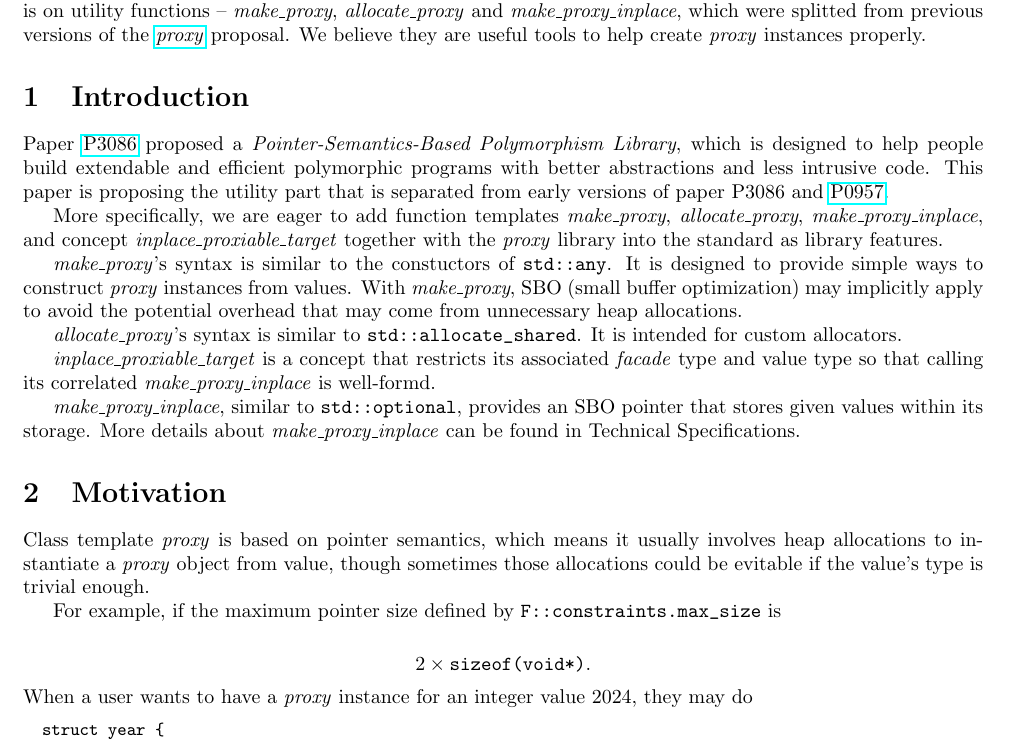
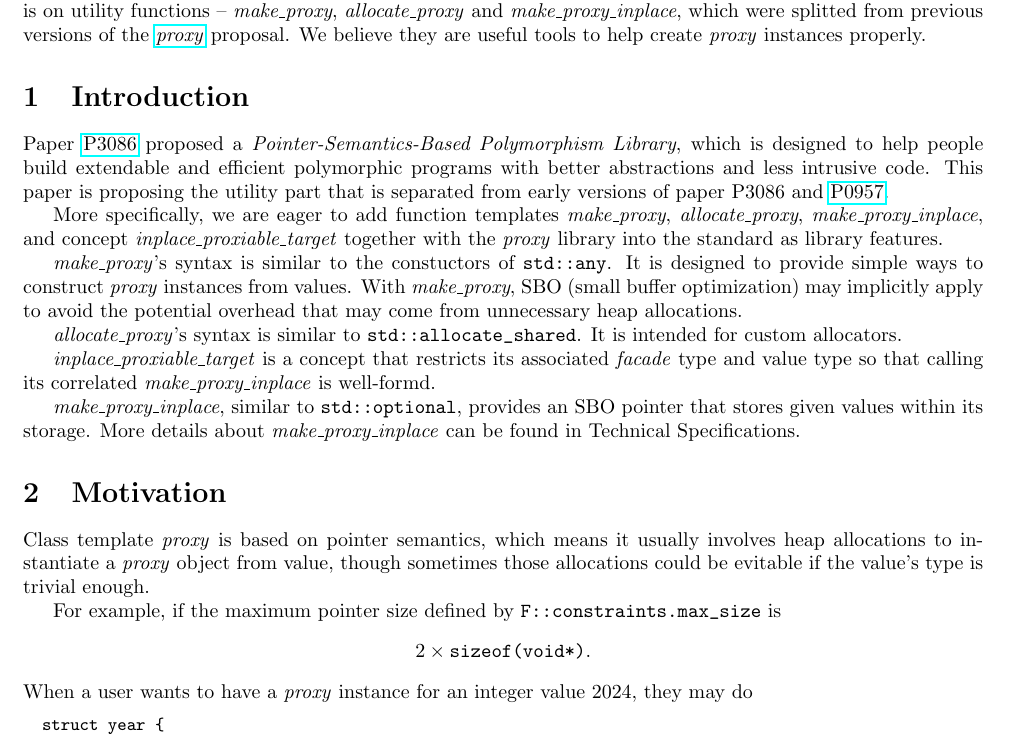
Before and after one commit to tian-lt-personal/wg21, a LaTeX document (make_proxy/make_proxy.tex): part of page 1 of 4, cut so that both start at the same text. Compiled offline with pdfLaTeX.

Commit message:
remove an extra line break

```diff
--- a/make_proxy/make_proxy.tex
+++ b/make_proxy/make_proxy.tex
@@ -83,7 +83,7 @@ Class template \textit{proxy} is based on pointer semantics,
 which means it usually involves heap allocations to instantiate a \textit{proxy} object from value,
 though sometimes those allocations could be evitable if the value's type is trivial enough.
 
-For example, if the maximum pointer size defined by \verb|F::constraints.max_size| is\smallbreak
+For example, if the maximum pointer size defined by \verb|F::constraints.max_size| is
 \begin{equation*}
 2 \times \texttt{sizeof(void*)}.
 \end{equation*}
```
